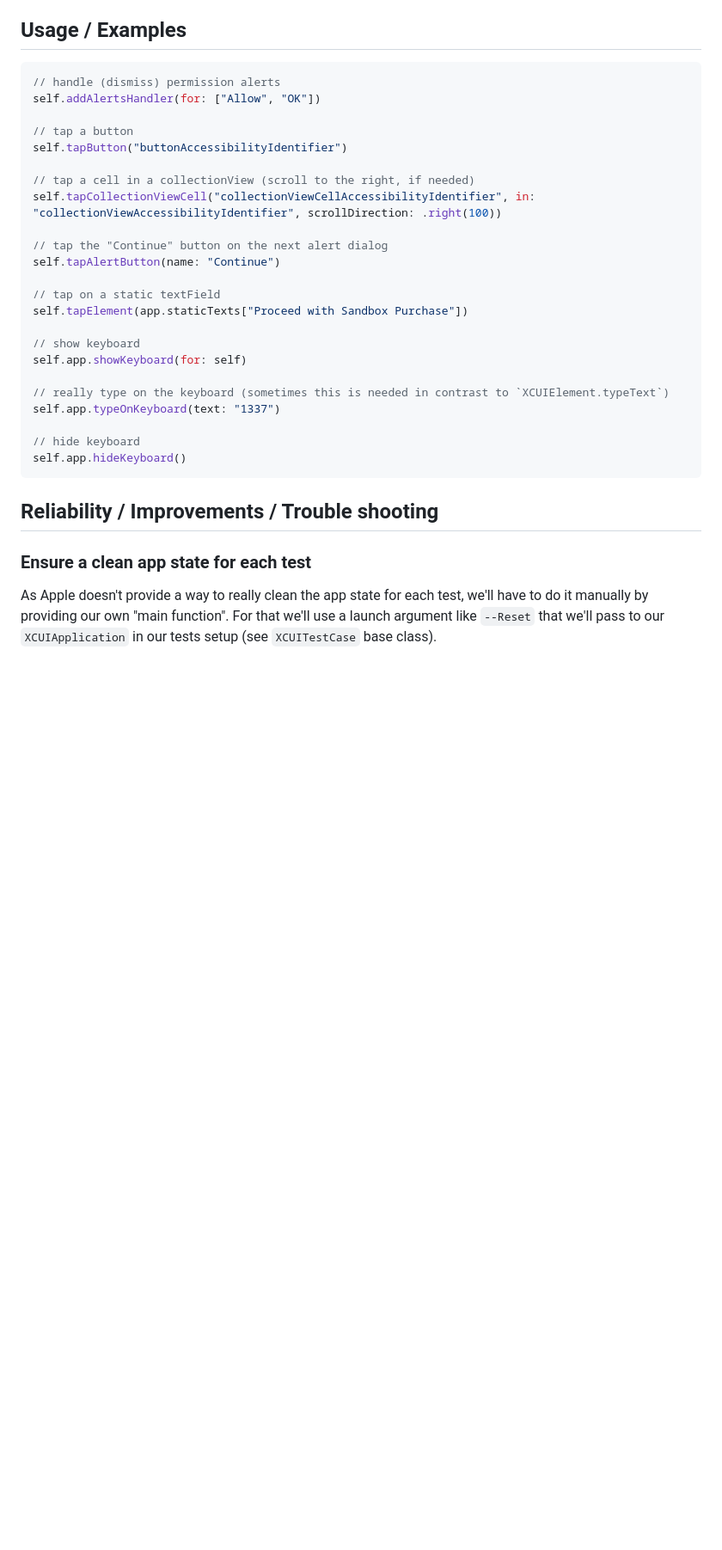
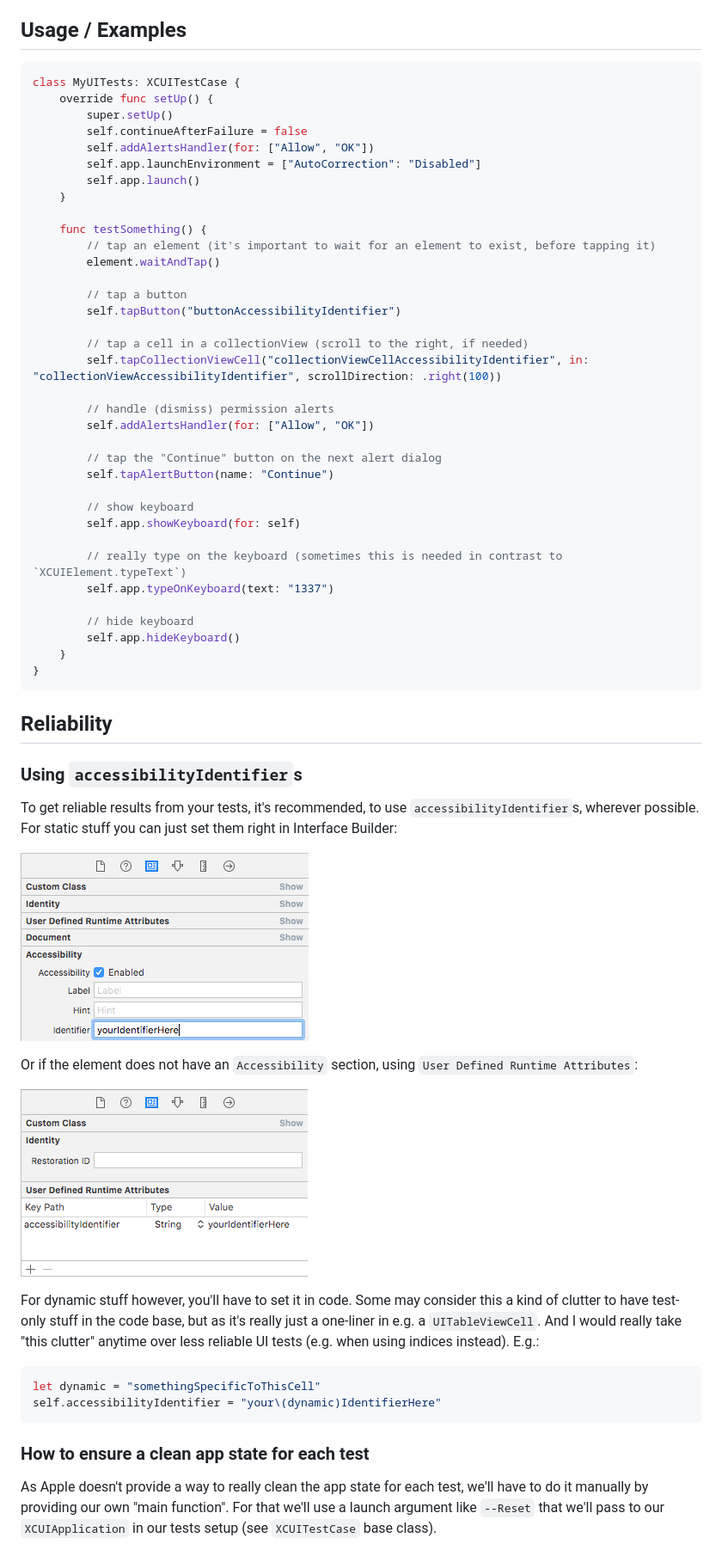
Before and after one commit to myposter-de/ios-ui-test-helpers, a Markdown page: README.md, the part around one of its changes. Shown at 86% size. Drawn GitHub-style; pictures changed too: Docs/IBAccessibilityIdentifier.png (added), Docs/IBAccessibilityIdentifierAlternative.png (added); blank space fills up the shorter version.

Commit message:
Using native `waitForExistence` method, updated readme

````diff
--- a/README.md
+++ b/README.md
@@ -29,34 +26,64 @@ Of course you can just drag the source files into your project, but using CocoaP
 ## Usage / Examples
 
 ```swift
-// handle (dismiss) permission alerts
-self.addAlertsHandler(for: ["Allow", "OK"])
+class MyUITests: XCUITestCase {
+    override func setUp() {
+        super.setUp()
+        self.continueAfterFailure = false
+        self.addAlertsHandler(for: ["Allow", "OK"])
+        self.app.launchEnvironment = ["AutoCorrection": "Disabled"]
+        self.app.launch()
+    }
 
-// tap a button
-self.tapButton("buttonAccessibilityIdentifier")
+    func testSomething() {
+        // tap an element (it's important to wait for an element to exist, before tapping it)
+        element.waitAndTap()
 
-// tap a cell in a collectionView (scroll to the right, if needed)
-self.tapCollectionViewCell("collectionViewCellAccessibilityIdentifier", in: "collectionViewAccessibilityIdentifier", scrollDirection: .right(100))
+        // tap a button
+        self.tapButton("buttonAccessibilityIdentifier")
 
-// tap the "Continue" button on the next alert dialog
-self.tapAlertButton(name: "Continue")
+        // tap a cell in a collectionView (scroll to the right, if needed)
+        self.tapCollectionViewCell("collectionViewCellAccessibilityIdentifier", in: "collectionViewAccessibilityIdentifier", scrollDirection: .right(100))
 
-// tap on a static textField
-self.tapElement(app.staticTexts["Proceed with Sandbox Purchase"])
+        // handle (dismiss) permission alerts
+        self.addAlertsHandler(for: ["Allow", "OK"])
 
-// show keyboard
-self.app.showKeyboard(for: self)
+        // tap the "Continue" button on the next alert dialog
+        self.tapAlertButton(name: "Continue")
 
-// really type on the keyboard (sometimes this is needed in contrast to `XCUIElement.typeText`)
-self.app.typeOnKeyboard(text: "1337")
+        // show keyboard
+        self.app.showKeyboard(for: self)
 
-// hide keyboard
-self.app.hideKeyboard()
+        // really type on the keyboard (sometimes this is needed in contrast to `XCUIElement.typeText`)
+        self.app.typeOnKeyboard(text: "1337")
+
+        // hide keyboard
+        self.app.hideKeyboard()
+    }
+}
 ```
 
-## Reliability / Improvements / Trouble shooting
+## Reliability
 
-### Ensure a clean app state for each test
+### Using `accessibilityIdentifier`s
+
+To get reliable results from your tests, it's recommended, to use `accessibilityIdentifier`s, wherever possible.
+For static stuff you can just set them right in Interface Builder:
+
+![](Docs/IBAccessibilityIdentifier.png)
+
+Or if the element does not have an `Accessibility` section, using `User Defined Runtime Attributes`:
+
+![](Docs/IBAccessibilityIdentifierAlternative.png)
+
+For dynamic stuff however, you'll have to set it in code. Some may consider this a kind of clutter to have test-only stuff in the code base, but as it's really just a one-liner in e.g. a `UITableViewCell`. And I would really take "this clutter" anytime over less reliable UI tests (e.g. when using indices instead).
+E.g.:
+```swift
+let dynamic = "somethingSpecificToThisCell"
+self.accessibilityIdentifier = "your\(dynamic)IdentifierHere"
+```
+
+### How to ensure a clean app state for each test
 
 As Apple doesn't provide a way to really clean the app state for each test, we'll have to do it manually by providing our own "main function".
 For that we'll use a launch argument like `--Reset` that we'll pass to our `XCUIApplication` in our tests setup (see `XCUITestCase` base class).
````
Also changed, not shown: other parts of README.md (+18 -3 lines), Docs/AccessibilityInspector.png (added), Docs/BuildPhase.png (added), Docs/XcodeDebugViewHierarchy.png (added), 4 other files.
